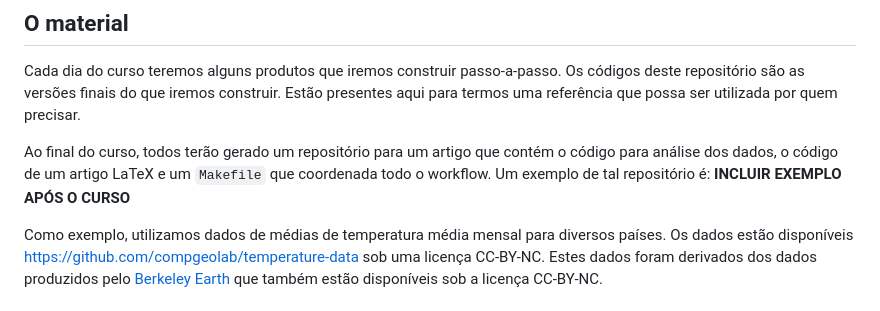
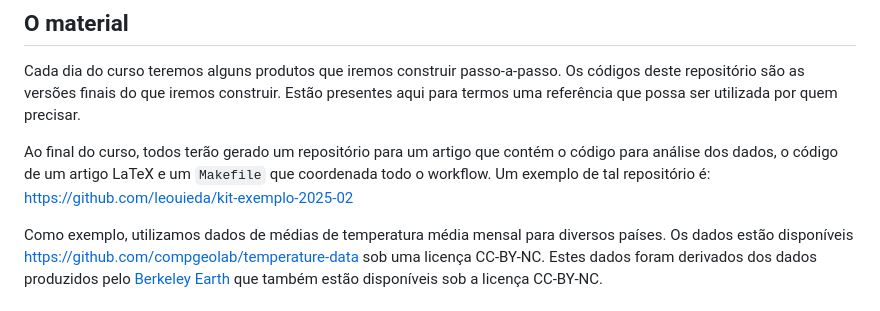
Before and after one commit to compgeolab/kit, a Markdown page: README.md, the part around the change. GitHub-like rendering.

Commit message:
Adiciona exemplo de repositório do curso
Fixes #13

```diff
--- a/README.md
+++ b/README.md
@@ -115,7 +115,7 @@ quem precisar.
 Ao final do curso, todos terão gerado um repositório para um artigo que contém
 o código para análise dos dados, o código de um artigo LaTeX e um `Makefile`
 que coordenada todo o workflow.
-Um exemplo de tal repositório é: **INCLUIR EXEMPLO APÓS O CURSO**
+Um exemplo de tal repositório é: https://github.com/leouieda/kit-exemplo-2025-02
 
 Como exemplo, utilizamos dados de médias de temperatura média mensal para
 diversos países. Os dados estão disponíveis
```
